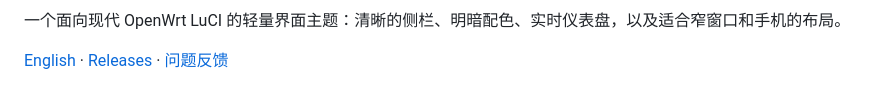
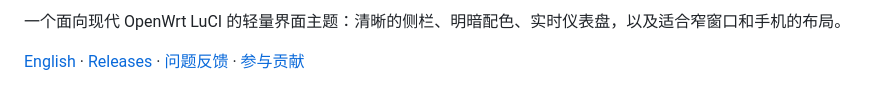
Before and after one commit to qidlek114/luci-theme-lumen, a Markdown page: README.md, the part around one of its changes. GitHub-like rendering.

```diff
--- a/README.md
+++ b/README.md
@@ -2,7 +6,7 @@
 
 一个面向现代 OpenWrt LuCI 的轻量界面主题：清晰的侧栏、明暗配色、实时仪表盘，以及适合窄窗口和手机的布局。
 
-[English](README.en.md) · [Releases](https://github.com/qidlek114/luci-theme-lumen/releases) · [问题反馈](https://github.com/qidlek114/luci-theme-lumen/issues)
+[English](README.en.md) · [Releases](https://github.com/qidlek114/luci-theme-lumen/releases) · [问题反馈](https://github.com/qidlek114/luci-theme-lumen/issues) · [参与贡献](CONTRIBUTING.md)
 
 ![Lumen 深色桌面界面，使用演示数据](docs/screenshots/desktop-dark.png)
 
```
Also changed, not shown: other parts of README.md (+4 -0 lines), .github/PULL_REQUEST_TEMPLATE.md (added, +17 -0 lines), CONTRIBUTING.md (added, +26 -0 lines), README.en.md (+5 -1 lines), docs/branding/social-preview.png (added), 4 other files.
